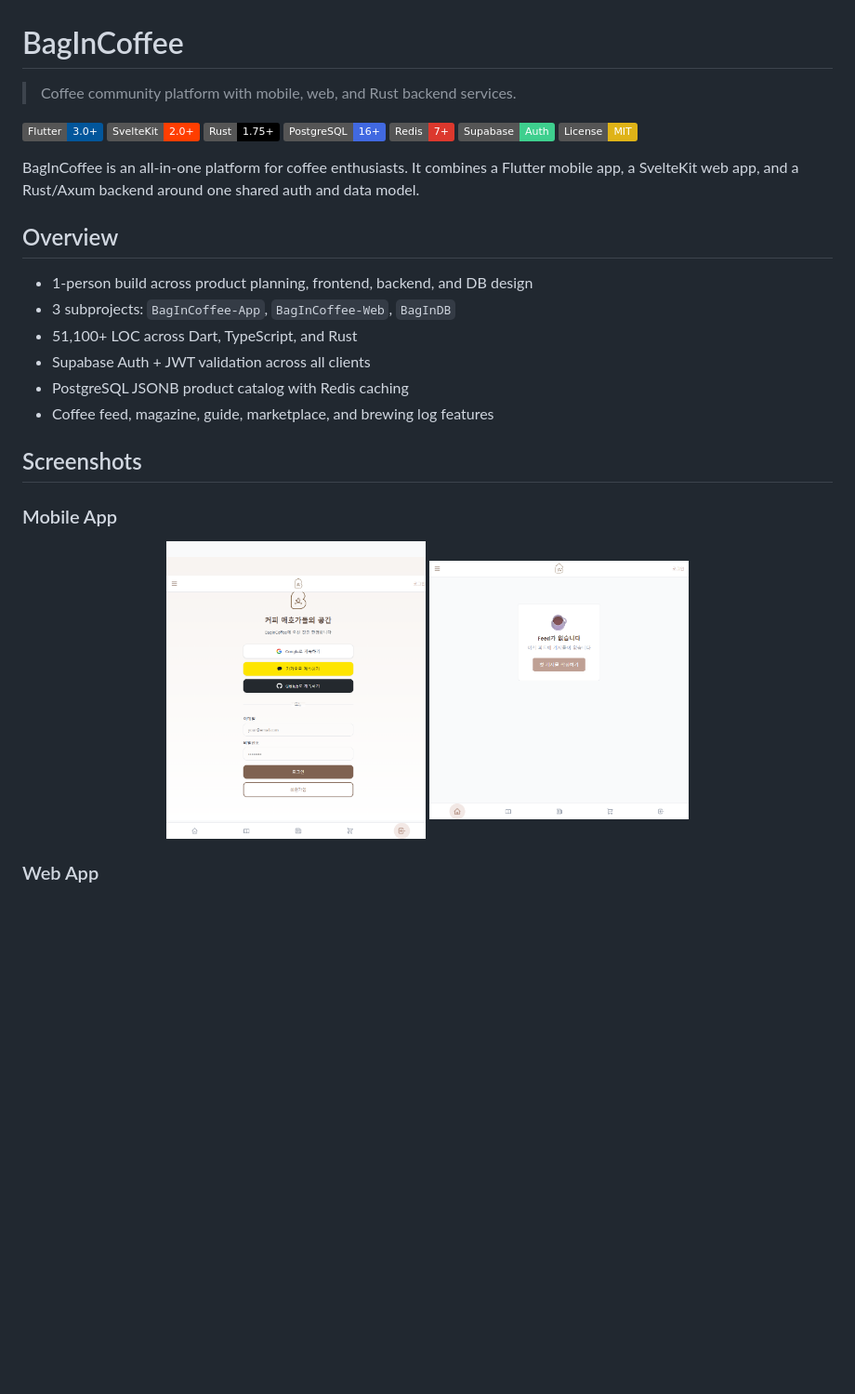
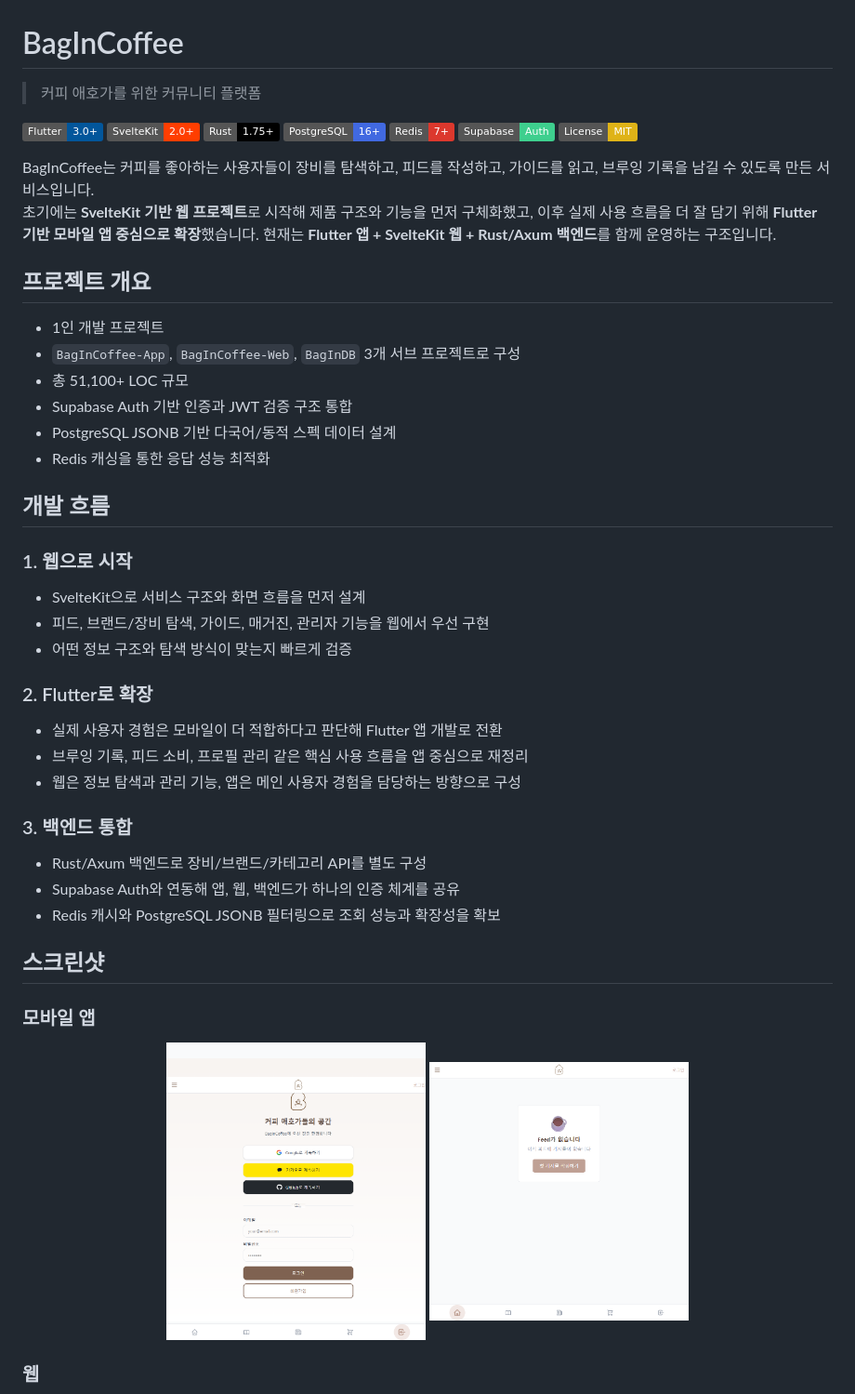
Before and after one commit to BbangMxn/BagInCoffee, a Markdown page: README.md, the part around one of its changes. Shown at 93% size. GitHub-like rendering; badges without logos; blank space fills up the shorter version.

```diff
--- a/README.md
+++ b/README.md
@@ -1,6 +1,6 @@
 # BagInCoffee
 
-> Coffee community platform with mobile, web, and Rust backend services.
+> 커피 애호가를 위한 커뮤니티 플랫폼
 
 [![Flutter](https://img.shields.io/badge/Flutter-3.0+-02569B?logo=flutter&logoColor=white)](https://flutter.dev)
 [![SvelteKit](https://img.shields.io/badge/SvelteKit-2.0+-FF3E00?logo=svelte&logoColor=white)](https://kit.svelte.dev)
@@ -10,19 +10,40 @@
 [![Supabase](https://img.shields.io/badge/Supabase-Auth-3ECF8E?logo=supabase&logoColor=white)](https://supabase.com)
 [![License](https://img.shields.io/badge/License-MIT-yellow.svg)](./LICENSE)
 
-BagInCoffee is an all-in-one platform for coffee enthusiasts. It combines a Flutter mobile app, a SvelteKit web app, and a Rust/Axum backend around one shared auth and data model.
+BagInCoffee는 커피를 좋아하는 사용자들이 장비를 탐색하고, 피드를 작성하고, 가이드를 읽고, 브루잉 기록을 남길 수 있도록 만든 서비스입니다.
+초기에는 **SvelteKit 기반 웹 프로젝트**로 시작해 제품 구조와 기능을 먼저 구체화했고, 이후 실제 사용 흐름을 더 잘 담기 위해 **Flutter 기반 모바일 앱 중심으로 확장**했습니다. 현재는 **Flutter 앱 + SvelteKit 웹 + Rust/Axum 백엔드**를 함께 운영하는 구조입니다.
 
-## Overview
+## 프로젝트 개요
 
-- 1-person build across product planning, frontend, backend, and DB design
-- 3 subprojects: `BagInCoffee-App`, `BagInCoffee-Web`, `BagInDB`
-- 51,100+ LOC across Dart, TypeScript, and Rust
-- Supabase Auth + JWT validation across all clients
-- PostgreSQL JSONB product catalog with Redis caching
-- Coffee feed, magazine, guide, marketplace, and brewing log features
+- 1인 개발 프로젝트
+- `BagInCoffee-App`, `BagInCoffee-Web`, `BagInDB` 3개 서브 프로젝트로 구성
+- 총 51,100+ LOC 규모
+- Supabase Auth 기반 인증과 JWT 검증 구조 통합
+- PostgreSQL JSONB 기반 다국어/동적 스펙 데이터 설계
+- Redis 캐싱을 통한 응답 성능 최적화
 
-## Screenshots
+## 개발 흐름
 
-### Mobile App
+### 1. 웹으로 시작
+
+- SvelteKit으로 서비스 구조와 화면 흐름을 먼저 설계
+- 피드, 브랜드/장비 탐색, 가이드, 매거진, 관리자 기능을 웹에서 우선 구현
+- 어떤 정보 구조와 탐색 방식이 맞는지 빠르게 검증
+
+### 2. Flutter로 확장
+
+- 실제 사용자 경험은 모바일이 더 적합하다고 판단해 Flutter 앱 개발로 전환
+- 브루잉 기록, 피드 소비, 프로필 관리 같은 핵심 사용 흐름을 앱 중심으로 재정리
+- 웹은 정보 탐색과 관리 기능, 앱은 메인 사용자 경험을 담당하는 방향으로 구성
+
+### 3. 백엔드 통합
+
+- Rust/Axum 백엔드로 장비/브랜드/카테고리 API를 별도 구성
+- Supabase Auth와 연동해 앱, 웹, 백엔드가 하나의 인증 체계를 공유
+- Redis 캐시와 PostgreSQL JSONB 필터링으로 조회 성능과 확장성을 확보
+
+## 스크린샷
+
+### 모바일 앱
 
 <p align="center">
@@ -31,5 +52,5 @@ BagInCoffee is an all-in-one platform for coffee enthusiasts. It combines a Flut
 </p>
 
-### Web App
+### 웹
 
 <p align="center">
```
Also changed, not shown: other parts of README.md (+54 -54 lines).
